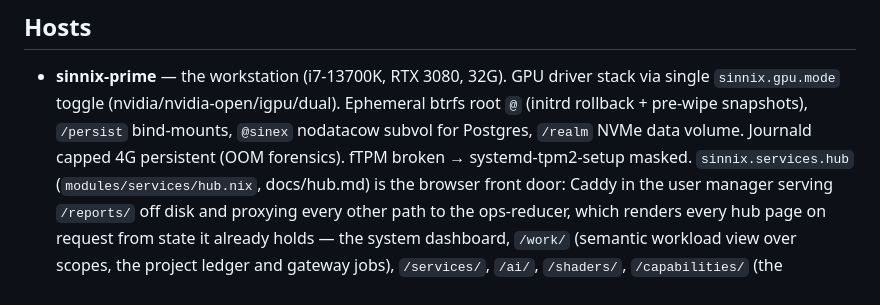
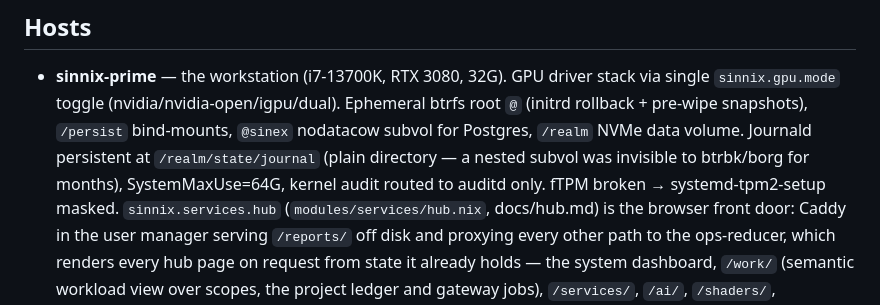
Before and after one commit to Sinity/sinnix, a Markdown page: CLAUDE.md, the part around the change. Drawn GitHub-style.

Commit message:
docs: journald retention facts match the live design
Co-Authored-By: Claude Fable 5 <noreply@anthropic.com>
Claude-Session: https://claude.ai/code/session_01EG9zpEWewrYrGPj62NTwgV

```diff
--- a/CLAUDE.md
+++ b/CLAUDE.md
@@ -412,7 +412,9 @@ config in `secrets.nix` (repo root).
   stack via single `sinnix.gpu.mode` toggle (nvidia/nvidia-open/igpu/dual).
   Ephemeral btrfs root `@` (initrd rollback + pre-wipe snapshots), `/persist`
   bind-mounts, `@sinex` nodatacow subvol for Postgres, `/realm` NVMe data
-  volume. Journald capped 4G persistent (OOM forensics). fTPM broken →
+  volume. Journald persistent at `/realm/state/journal` (plain directory —
+  a nested subvol was invisible to btrbk/borg for months), SystemMaxUse=64G,
+  kernel audit routed to auditd only. fTPM broken →
   systemd-tpm2-setup masked. `sinnix.services.hub`
   (`modules/services/hub.nix`, docs/hub.md) is the browser front door:
   Caddy in the user manager serving `/reports/` off disk and proxying every
```
